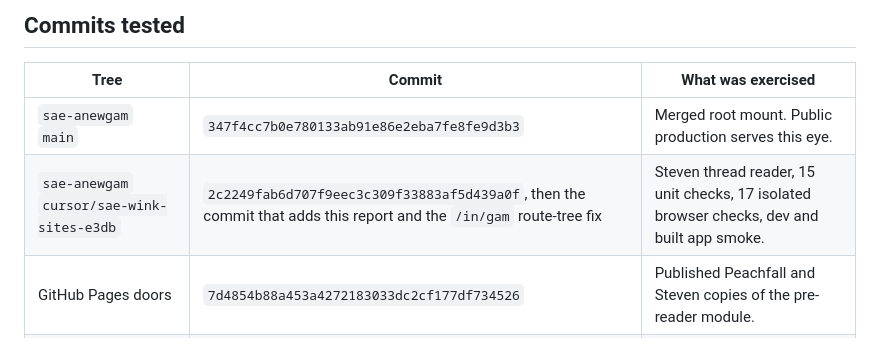
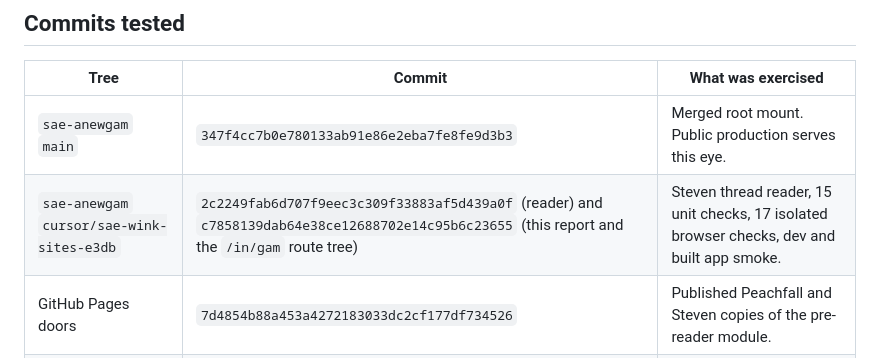
Before and after one commit to stevoblevo/sae-anewgam, a Markdown page: docs/SAE_WINK_SITE_REPORT.md, the part around the change. Rendered like a GitHub page.

Commit message:
Name the tested wink commits in the site report.
Co-authored-by: stevoblevo <stevoblevo@gmail.com>

```diff
--- a/docs/SAE_WINK_SITE_REPORT.md
+++ b/docs/SAE_WINK_SITE_REPORT.md
@@ -7,7 +7,7 @@ Continuation after merged PR #2. This is not an all-sites-live claim.
 | Tree | Commit | What was exercised |
 | --- | --- | --- |
 | `sae-anewgam` `main` | `347f4cc7b0e780133ab91e86e2eba7fe8fe9d3b3` | Merged root mount. Public production serves this eye. |
-| `sae-anewgam` `cursor/sae-wink-sites-e3db` | `2c2249fab6d707f9eec3c309f33883af5d439a0f`, then the commit that adds this report and the `/in/gam` route-tree fix | Steven thread reader, 15 unit checks, 17 isolated browser checks, dev and built app smoke. |
+| `sae-anewgam` `cursor/sae-wink-sites-e3db` | `2c2249fab6d707f9eec3c309f33883af5d439a0f` (reader) and `c7858139dab64e38ce12688702e14c95b6c23655` (this report and the `/in/gam` route tree) | Steven thread reader, 15 unit checks, 17 isolated browser checks, dev and built app smoke. |
 | GitHub Pages doors | `7d4854b88a453a4272183033dc2cf177df734526` | Published Peachfall and Steven copies of the pre-reader module. |
 | isliv | `68e57e07506c47e52a18efde51a03bd31d61619f` | Colour door only. Not modified. |
 
```
